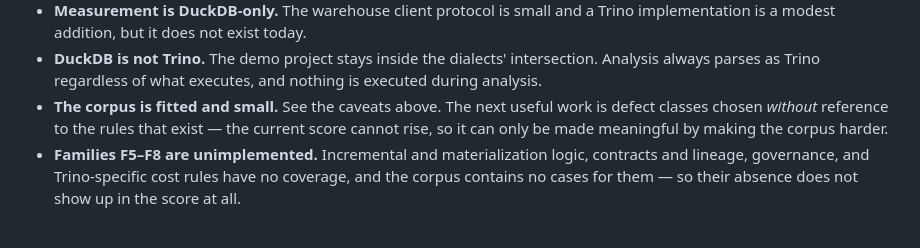
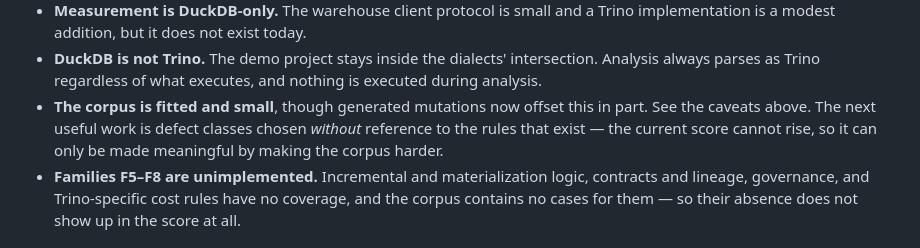
Before and after one commit to jadoon200/themis, a Markdown page: docs/EVAL.md, the part around one of its changes. Rendered like a GitHub page.

```diff
--- a/docs/EVAL.md
+++ b/docs/EVAL.md
@@ -317,7 +375,8 @@ code change behind it. Not yet handled, and recorded below.
 - **DuckDB is not Trino.** The demo project stays inside the dialects' intersection.
   Analysis always parses as Trino regardless of what executes, and nothing is executed
   during analysis.
-- **The corpus is fitted and small.** See the caveats above. The next useful work is
+- **The corpus is fitted and small**, though generated mutations now offset this in
+  part. See the caveats above. The next useful work is
   defect classes chosen *without* reference to the rules that exist — the current score
   cannot rise, so it can only be made meaningful by making the corpus harder.
 - **Families F5–F8 are unimplemented.** Incremental and materialization logic, contracts
```
Also changed, not shown: other parts of docs/EVAL.md (+58 -0 lines).
